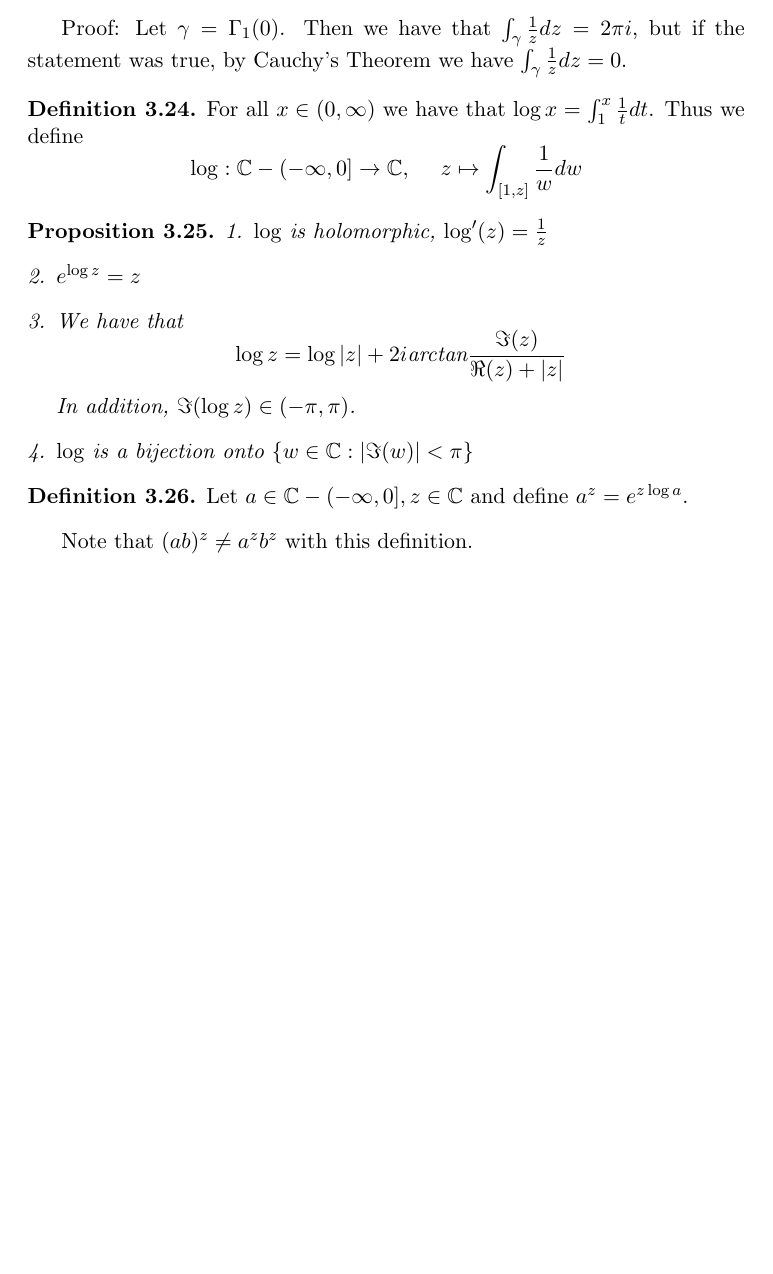
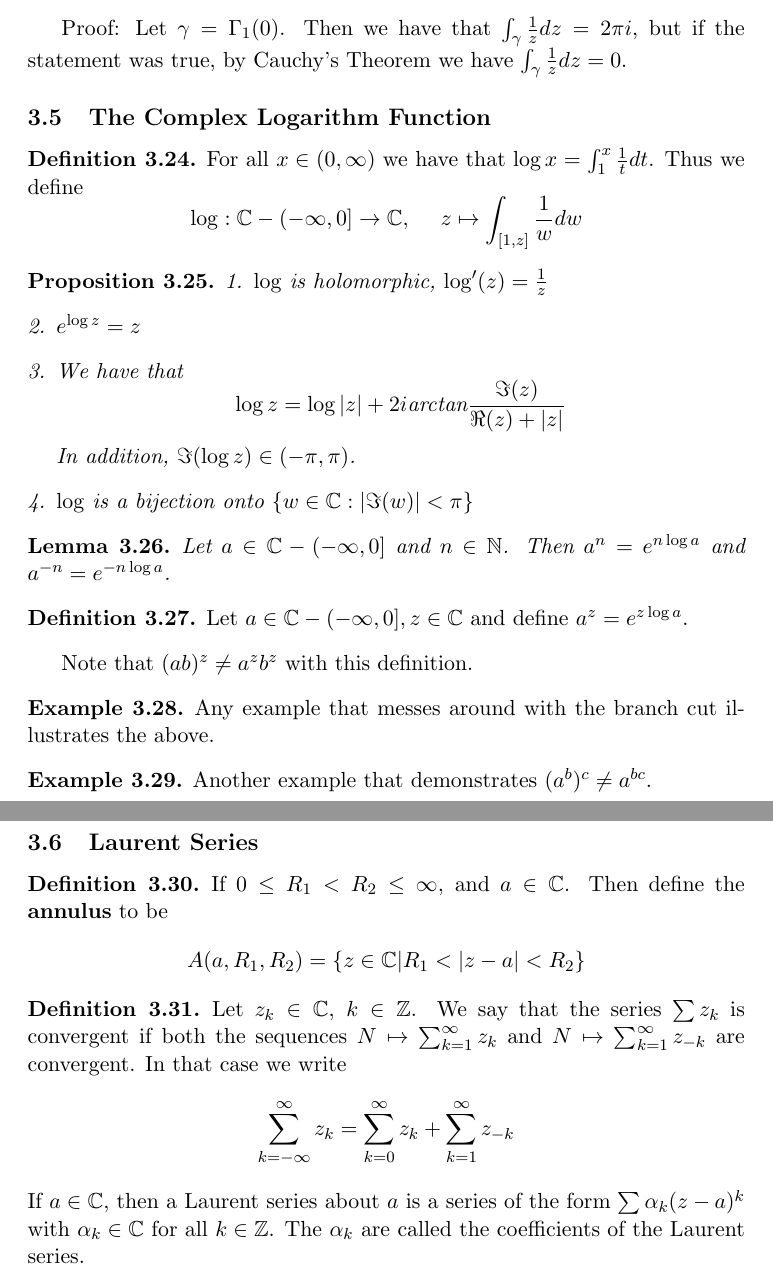
Before and after one commit to Facta-Non-Verba/Math_H185_Complex_Analysis, a LaTeX document (LectureNotes/Notes.tex): part of page 33 of 33 before the commit and two parts of pages 33 and 34 of 34 after it, the two joined at a grey line, cut so that both start at the same text, the shorter picture padded with empty space. Compiled offline with pdfLaTeX.

Commit message:
starting typing up 2-27 notes

```diff
--- a/LectureNotes/Notes.tex
+++ b/LectureNotes/Notes.tex
@@ -20,6 +20,7 @@
 \newcommand{\im}[0]{\text{Im}}
 \newcommand{\C}{\mathbb{C}}
 \newcommand{\Ind}{\text{Ind}}
+\newcommand{\Z}{\mathbb{Z}}
 
 \title{Math H185 Lecture Notes}
 \author{Eric Xia}
@@ -993,6 +994,8 @@ There does not exist function $f: \C - \{0\} \to \C$ holomorphic such that $f' =
 
 Proof: Let $\gamma = \Gamma_1(0)$. Then we have that $\int_{\gamma} \frac{1}{z}dz = 2\pi i$, but if the statement was true, by Cauchy's Theorem we have $\int_{\gamma} \frac{1}{z} dz = 0$.
 
+\subsection{The Complex Logarithm Function}
+
 \begin{definition}
 For all $x \in (0, \infty)$ we have that $\log x = \int_1^x \frac{1}{t}dt$. Thus we define
 $$ \log : \C - (-\infty, 0] \to \C, \hspace{5mm} z \mapsto \int_{[1,z]} \frac{1}{w} dw $$
@@ -1009,10 +1012,35 @@ In addition, $\Im(\log z) \in (- \pi, \pi)$.
 \end{enumerate}
 \end{proposition}
 
+\begin{lemma}
+Let $a \in \C - (-\infty, 0]$ and $n \in \mathbb{N}$. Then $a^n = e^{n\log a}$ and $a^{-n} = e^{-n \log a}$.
+\end{lemma}
+
 \begin{definition}
 Let $a \in \C - (-\infty, 0], z \in \C$ and define $a^z = e^{z \log a}$.
 \end{definition}
 
 Note that $(ab)^z \neq a^z b^z$ with this definition.
 
+\begin{example}
+Any example that messes around with the branch cut illustrates the above.
+\end{example}
+
+\begin{example}
+Another example that demonstrates $(a^b)^c \neq a^{bc}$.
+\end{example}
+
+\subsection{Laurent Series}
+
+\begin{definition}
+If $0 \leq R_1 < R_2 \leq \infty$, and $a \in \C$. Then define the \textbf{annulus} to be
+$$ A(a, R_1, R_2) = \{ z \in \C | R_1 < |z - a| < R_2 \} $$
+\end{definition}
+
+\begin{definition}
+Let $z_k \in \C$, $k \in \mathbb{Z}$. We say that the series $\sum z_k$ is convergent if both the sequences $N \mapsto \sum_{k=1}^{\infty} z_k$ and $N \mapsto \sum_{k=1}^{\infty} z_{-k}$ are convergent. In that case we write
+$$ \sum_{k = - \infty}^\infty z_k = \sum_{k=0}^\infty z_k + \sum_{k=1}^{\infty} z_{-k} $$
+If $a \in \C$, then a Laurent series about $a$ is a series of the form $\sum \alpha_k (z-a)^k$ with $\alpha_k \in \C$ for all $k \in \Z$. The $\alpha_k$ are called the coefficients of the Laurent series.
+\end{definition}
+
 \end{document}
```
Also changed, not shown: LectureNotes/Notes.pdf, 3 other files.
